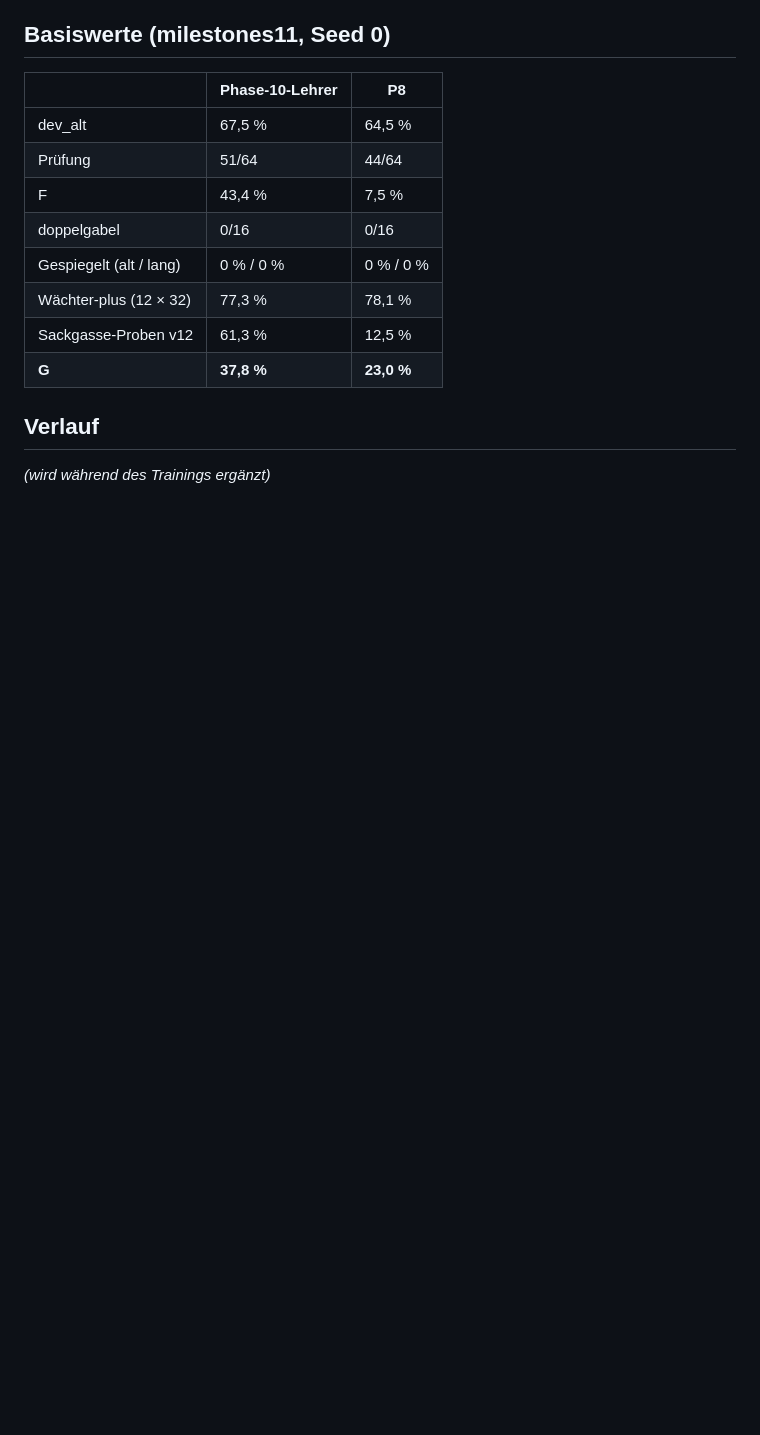
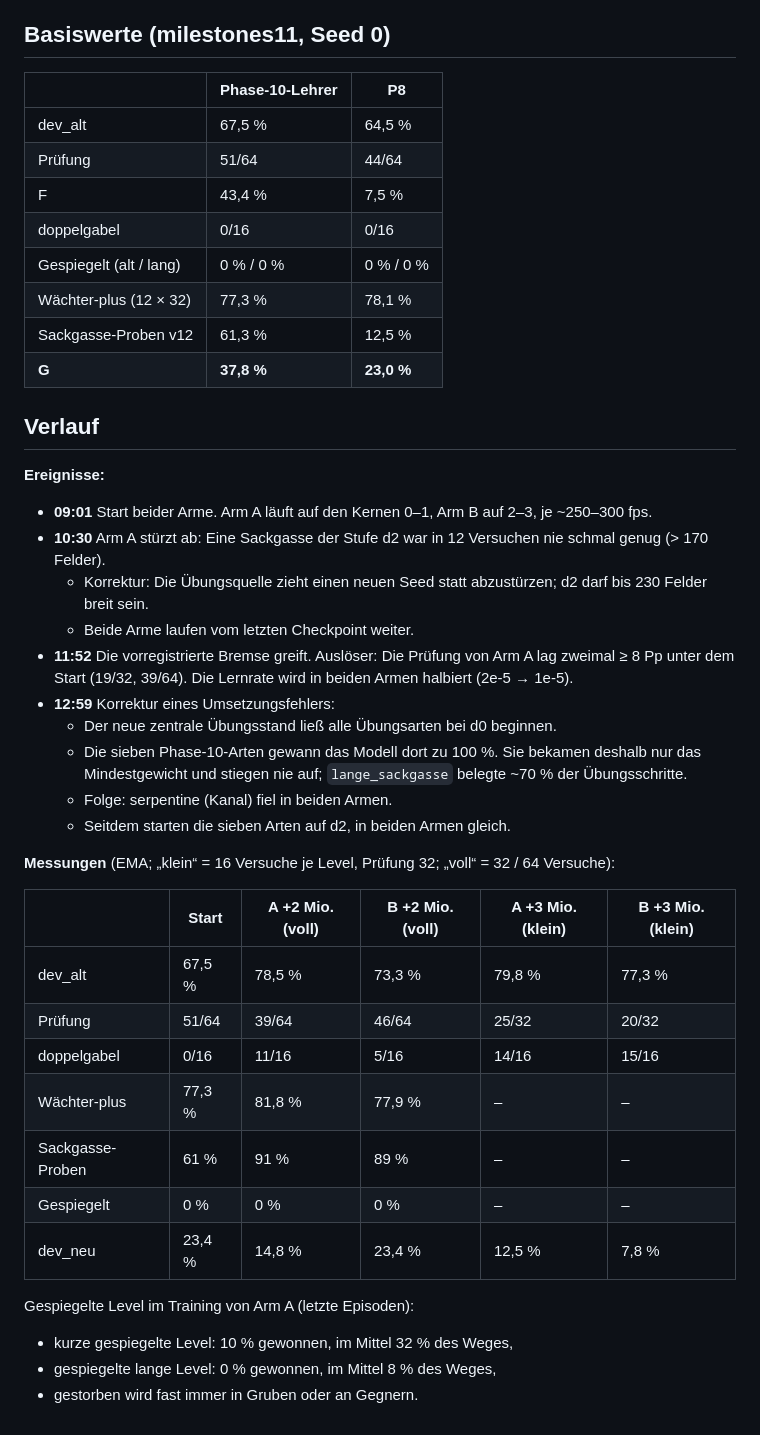
Before and after one commit to LeonvDetten/2D_JumpNRun, a Markdown page: docs/lernen/11_phase11_generalist.md, the part around the change. Drawn GitHub-style; blank space fills up the shorter version.

Commit message:
Phase 11 diary: events and measurements up to +3M
Co-Authored-By: Claude Opus 5.5 <noreply@anthropic.com>
Claude-Session: https://claude.ai/code/session_01CJWs34o2mXwP7eLMB6Lymu

```diff
--- a/docs/lernen/11_phase11_generalist.md
+++ b/docs/lernen/11_phase11_generalist.md
@@ -87,4 +87,34 @@ Lücke, unter der Boden liegt. Der Bot behandelt sie wie eine tödliche Grube.
 
 ## Verlauf
 
-*(wird während des Trainings ergänzt)*
+**Ereignisse:**
+
+- **09:01** Start beider Arme. Arm A läuft auf den Kernen 0–1, Arm B auf 2–3, je ~250–300 fps.
+- **10:30** Arm A stürzt ab: Eine Sackgasse der Stufe d2 war in 12 Versuchen nie schmal genug (> 170 Felder).
+  - Korrektur: Die Übungsquelle zieht einen neuen Seed statt abzustürzen; d2 darf bis 230 Felder breit sein.
+  - Beide Arme laufen vom letzten Checkpoint weiter.
+- **11:52** Die vorregistrierte Bremse greift. Auslöser: Die Prüfung von Arm A lag zweimal ≥ 8 Pp unter dem Start
+  (19/32, 39/64). Die Lernrate wird in beiden Armen halbiert (2e-5 → 1e-5).
+- **12:59** Korrektur eines Umsetzungsfehlers:
+  - Der neue zentrale Übungsstand ließ alle Übungsarten bei d0 beginnen.
+  - Die sieben Phase-10-Arten gewann das Modell dort zu 100 %. Sie bekamen deshalb nur das Mindestgewicht und
+    stiegen nie auf; `lange_sackgasse` belegte ~70 % der Übungsschritte.
+  - Folge: serpentine (Kanal) fiel in beiden Armen.
+  - Seitdem starten die sieben Arten auf d2, in beiden Armen gleich.
+
+**Messungen** (EMA; „klein“ = 16 Versuche je Level, Prüfung 32; „voll“ = 32 / 64 Versuche):
+
+| | Start | A +2 Mio. (voll) | B +2 Mio. (voll) | A +3 Mio. (klein) | B +3 Mio. (klein) |
+|---|---|---|---|---|---|
+| dev_alt | 67,5 % | 78,5 % | 73,3 % | 79,8 % | 77,3 % |
+| Prüfung | 51/64 | 39/64 | 46/64 | 25/32 | 20/32 |
+| doppelgabel | 0/16 | 11/16 | 5/16 | 14/16 | 15/16 |
+| Wächter-plus | 77,3 % | 81,8 % | 77,9 % | – | – |
+| Sackgasse-Proben | 61 % | 91 % | 89 % | – | – |
+| Gespiegelt | 0 % | 0 % | 0 % | – | – |
+| dev_neu | 23,4 % | 14,8 % | 23,4 % | 12,5 % | 7,8 % |
+
+Gespiegelte Level im Training von Arm A (letzte Episoden):
+- kurze gespiegelte Level: 10 % gewonnen, im Mittel 32 % des Weges,
+- gespiegelte lange Level: 0 % gewonnen, im Mittel 8 % des Weges,
+- gestorben wird fast immer in Gruben oder an Gegnern.
```
